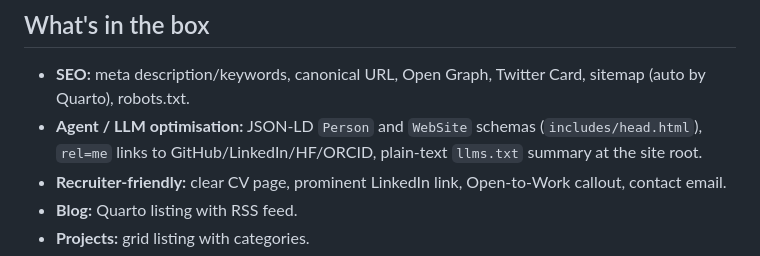
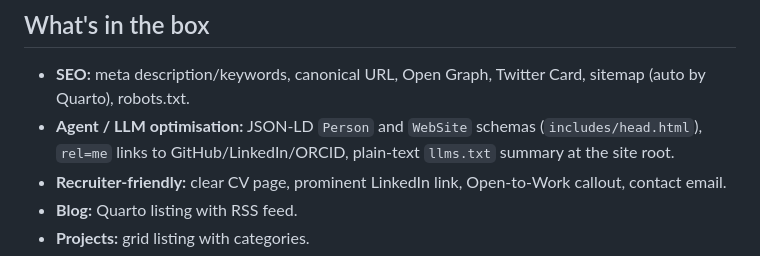
Before and after one commit to snewhouse/snewhouse.github.io, a Markdown page: README.md, the part around the change. Drawn GitHub-style.

Commit message:
docs: drop stale HF mention from rel=me list
After commit f6c366e removed Hugging Face profile links site-wide, the
README's description of head.html's rel=me block still listed HF.
Aligns README with current includes/head.html.

```diff
--- a/README.md
+++ b/README.md
@@ -50,7 +50,7 @@ The first push will create the `gh-pages` branch automatically.
 ## What's in the box
 
 - **SEO:** meta description/keywords, canonical URL, Open Graph, Twitter Card, sitemap (auto by Quarto), robots.txt.
-- **Agent / LLM optimisation:** JSON-LD `Person` and `WebSite` schemas (`includes/head.html`), `rel=me` links to GitHub/LinkedIn/HF/ORCID, plain-text `llms.txt` summary at the site root.
+- **Agent / LLM optimisation:** JSON-LD `Person` and `WebSite` schemas (`includes/head.html`), `rel=me` links to GitHub/LinkedIn/ORCID, plain-text `llms.txt` summary at the site root.
 - **Recruiter-friendly:** clear CV page, prominent LinkedIn link, Open-to-Work callout, contact email.
 - **Blog:** Quarto listing with RSS feed.
 - **Projects:** grid listing with categories.
```
